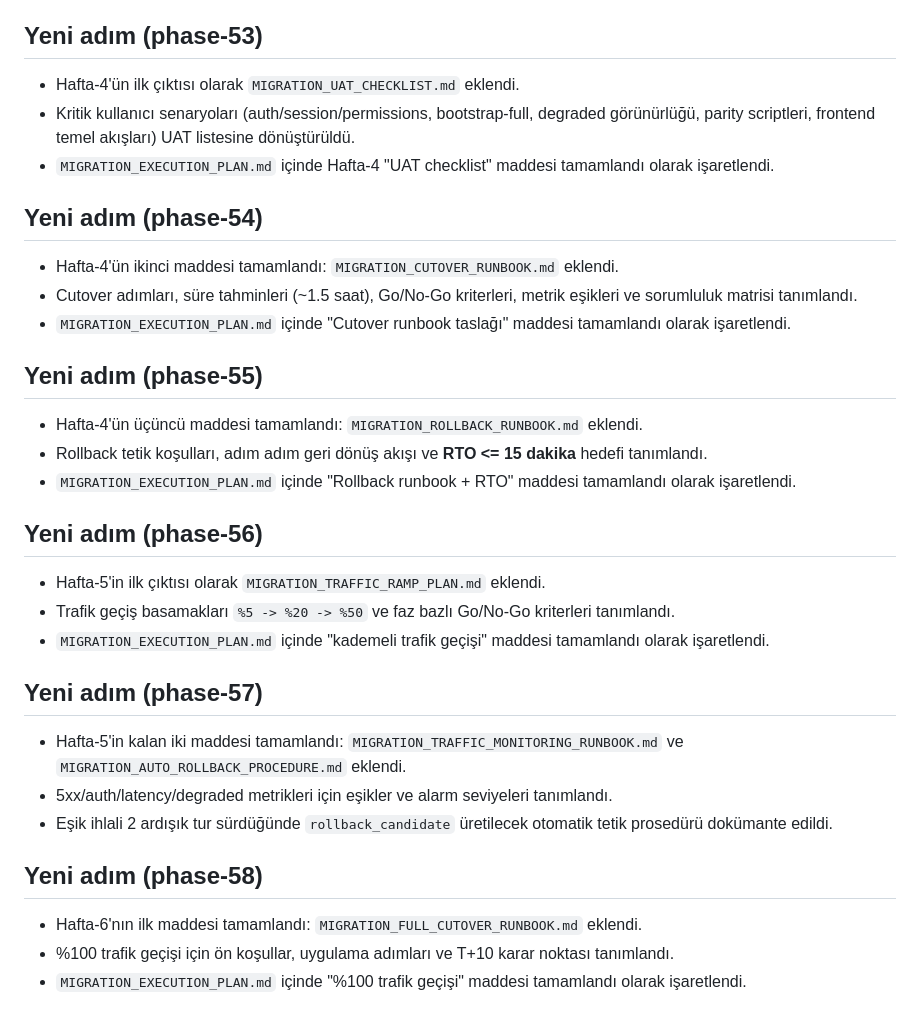
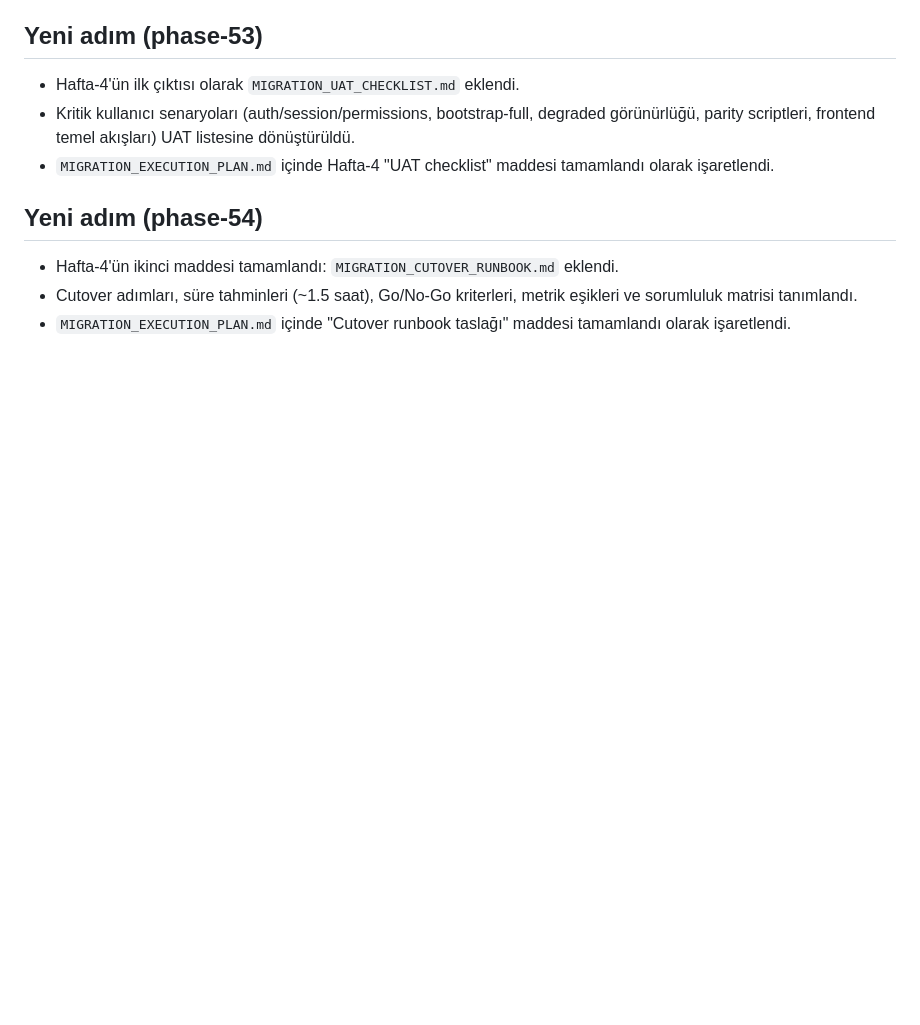
Before and after one commit to ayzekinus/napi, a Markdown page: MIGRATION_START.md, the part around the change. Drawn GitHub-style; blank space fills up the shorter version.

```diff
--- a/MIGRATION_START.md
+++ b/MIGRATION_START.md
@@ -304,27 +304,3 @@ Bu commit, mevcut PHP tabanlı sistemden yeni mimariye geçiş için başlangı
 - Hafta-4'ün ikinci maddesi tamamlandı: `MIGRATION_CUTOVER_RUNBOOK.md` eklendi.
 - Cutover adımları, süre tahminleri (~1.5 saat), Go/No-Go kriterleri, metrik eşikleri ve sorumluluk matrisi tanımlandı.
 - `MIGRATION_EXECUTION_PLAN.md` içinde "Cutover runbook taslağı" maddesi tamamlandı olarak işaretlendi.
-
-
-## Yeni adım (phase-55)
-- Hafta-4'ün üçüncü maddesi tamamlandı: `MIGRATION_ROLLBACK_RUNBOOK.md` eklendi.
-- Rollback tetik koşulları, adım adım geri dönüş akışı ve **RTO <= 15 dakika** hedefi tanımlandı.
-- `MIGRATION_EXECUTION_PLAN.md` içinde "Rollback runbook + RTO" maddesi tamamlandı olarak işaretlendi.
-
-
-## Yeni adım (phase-56)
-- Hafta-5'in ilk çıktısı olarak `MIGRATION_TRAFFIC_RAMP_PLAN.md` eklendi.
-- Trafik geçiş basamakları `%5 -> %20 -> %50` ve faz bazlı Go/No-Go kriterleri tanımlandı.
-- `MIGRATION_EXECUTION_PLAN.md` içinde "kademeli trafik geçişi" maddesi tamamlandı olarak işaretlendi.
-
-
-## Yeni adım (phase-57)
-- Hafta-5'in kalan iki maddesi tamamlandı: `MIGRATION_TRAFFIC_MONITORING_RUNBOOK.md` ve `MIGRATION_AUTO_ROLLBACK_PROCEDURE.md` eklendi.
-- 5xx/auth/latency/degraded metrikleri için eşikler ve alarm seviyeleri tanımlandı.
-- Eşik ihlali 2 ardışık tur sürdüğünde `rollback_candidate` üretilecek otomatik tetik prosedürü dokümante edildi.
-
-
-## Yeni adım (phase-58)
-- Hafta-6'nın ilk maddesi tamamlandı: `MIGRATION_FULL_CUTOVER_RUNBOOK.md` eklendi.
-- %100 trafik geçişi için ön koşullar, uygulama adımları ve T+10 karar noktası tanımlandı.
-- `MIGRATION_EXECUTION_PLAN.md` içinde "%100 trafik geçişi" maddesi tamamlandı olarak işaretlendi.
```
Also changed, not shown: MIGRATION_EXECUTION_PLAN.md (+5 -5 lines), MIGRATION_WEEKLY_METRICS.md (+0 -61 lines).
